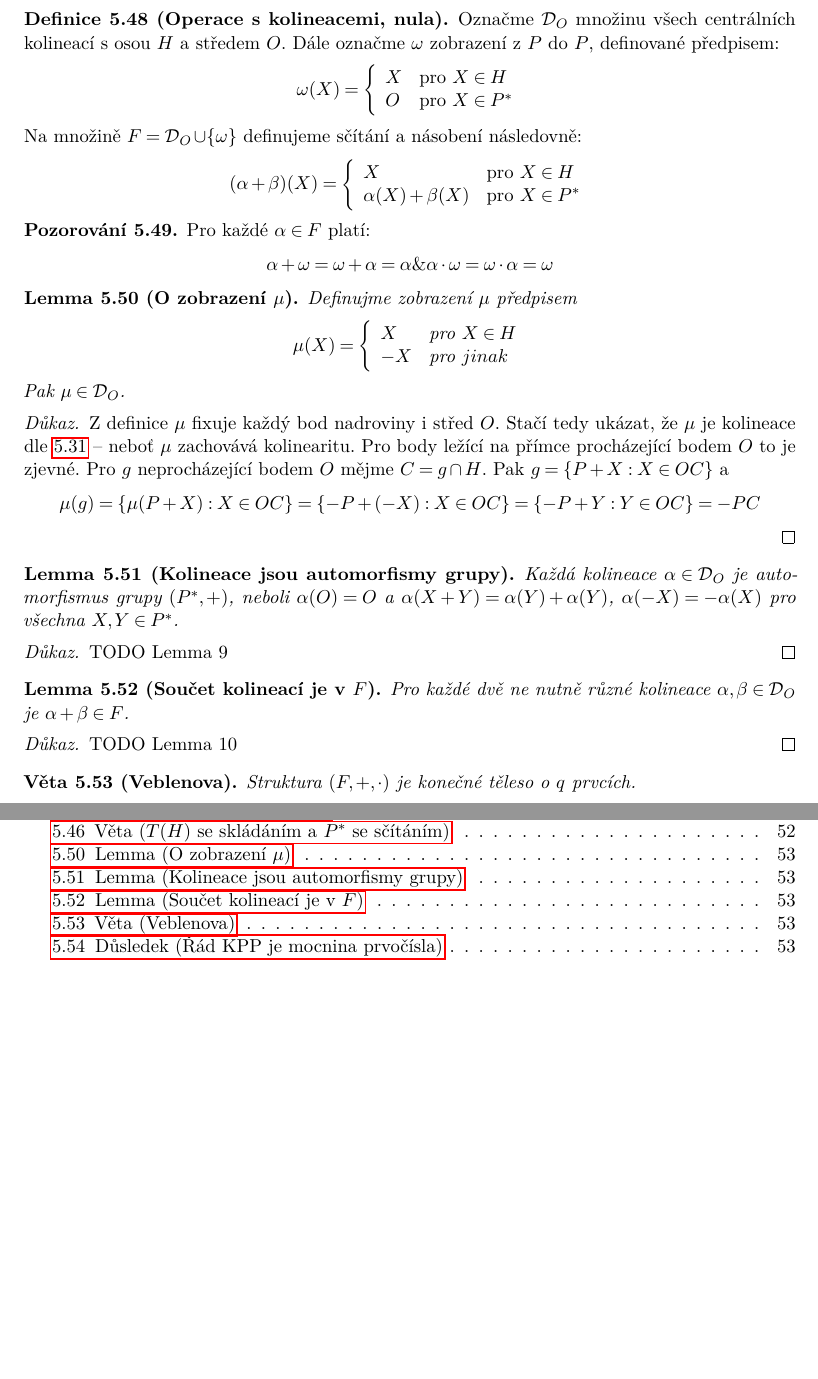
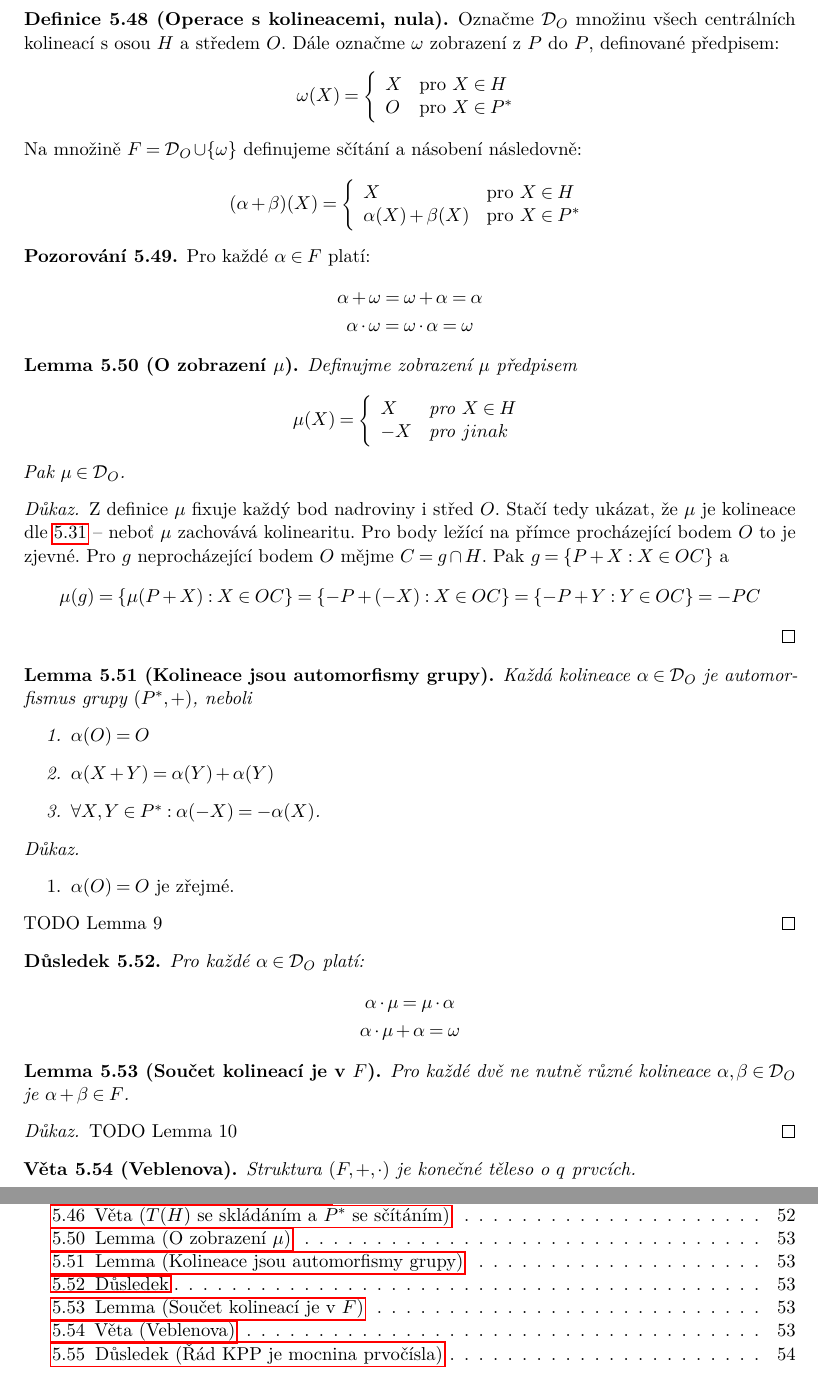
Before and after one commit to karlov/NDMI036, a LaTeX document (src/main.tex, which reads src/prednasky/08_prednaska.tex): two parts of pages 55 and 58 of 59 before the commit and two parts of pages 55 and 59 of 60 after it, joined at a grey line, cut so that both start at the same text, the shorter picture padded with empty space. Compiled offline with pdfLaTeX.

Commit message:
minor fix

```diff
--- a/src/prednasky/08_prednaska.tex
+++ b/src/prednasky/08_prednaska.tex
@@ -947,7 +947,10 @@ Source ~\cite[p. 96]{beutelspacher1998projective}.
 
 \begin{observation}
 	Pro každé $\alpha \in F$ platí:
-	\[ \alpha + \omega = \omega + \alpha = \alpha \& \alpha \cdot \omega = \omega \cdot \alpha = \omega \]
+	\begin{gather*}
+		\alpha + \omega = \omega + \alpha = \alpha \\
+		\alpha \cdot \omega = \omega \cdot \alpha = \omega
+	\end{gather*}
 \end{observation}
 
 \begin{lemma}[O zobrazení $\mu$]
@@ -964,11 +967,30 @@ Source ~\cite[p. 96]{beutelspacher1998projective}.
     \[ \mu(g) = \{\mu(P+X): X\in OC\} = \{-P+(-X):X\in OC\}=\{-P+Y: Y\in OC\}=-PC \]
 \end{proof}
 \begin{lemma}[Kolineace jsou automorfismy grupy]
-    Každá kolineace $\alpha\in \D_O$ je automorfismus grupy $(P^*,+)$, neboli $\alpha(O)=O$ a $\alpha(X+Y)=\alpha(Y)+\alpha(Y)$, $\alpha(-X)=-\alpha(X)$ pro všechna $X,Y\in P^*$.
+    Každá kolineace $\alpha\in \D_O$ je automorfismus grupy $(P^*,+)$, neboli
+	\begin{enumerate}
+		\item $\alpha(O)=O$
+		\item $\alpha(X+Y)=\alpha(Y)+\alpha(Y)$
+		\item $\forall X,Y \in P^*: \alpha(-X)=-\alpha(X)$.
+	\end{enumerate}
 \end{lemma}
-\begin{proof}
+\begin{proof}~
+	\begin{enumerate}
+		\item $\alpha(O)=O$ je zřejmé.
+		%\item $\alpha(X+Y)=\alpha(Y)+\alpha(Y)$
+		%\item $\forall X,Y \in P^*: \alpha(-X)=-\alpha(X)$.
+	\end{enumerate}
     TODO Lemma 9
 \end{proof}
+
+\begin{consequence}
+	Pro každé $\alpha \in \D_O$ platí:
+	\begin{gather*}
+		\alpha \cdot \mu = \mu \cdot \alpha \\
+		\alpha \cdot \mu + \alpha = \omega
+	\end{gather*}
+\end{consequence}
+
 \begin{lemma}[Součet kolineací je v $F$]
     Pro každé dvě ne nutně různé kolineace $\alpha,\beta\in \D_O$ je $\alpha+\beta\in F$.
 \end{lemma}
```
Also changed, not shown: ks.pdf.
